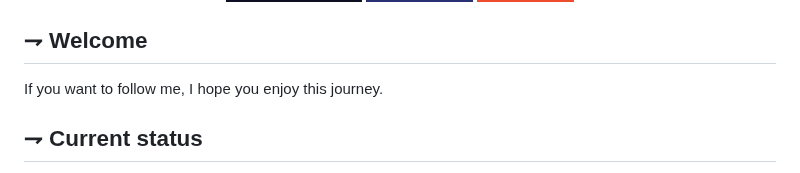
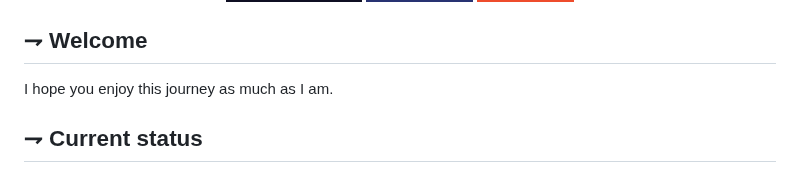
Before and after one commit to 21st-centuryman/21st-centuryman, a Markdown page: README.md, the part around the change. Rendered like a GitHub page; badges without logos.

```diff
--- a/README.md
+++ b/README.md
@@ -27,7 +27,7 @@
 </div>
 
 ## ⇁  Welcome
-If you want to follow me, I hope you enjoy this journey.
+I hope you enjoy this journey as much as I am.
 
 ## ⇁  Current status
 - 🔭 I want to accelerate technological development.
```
